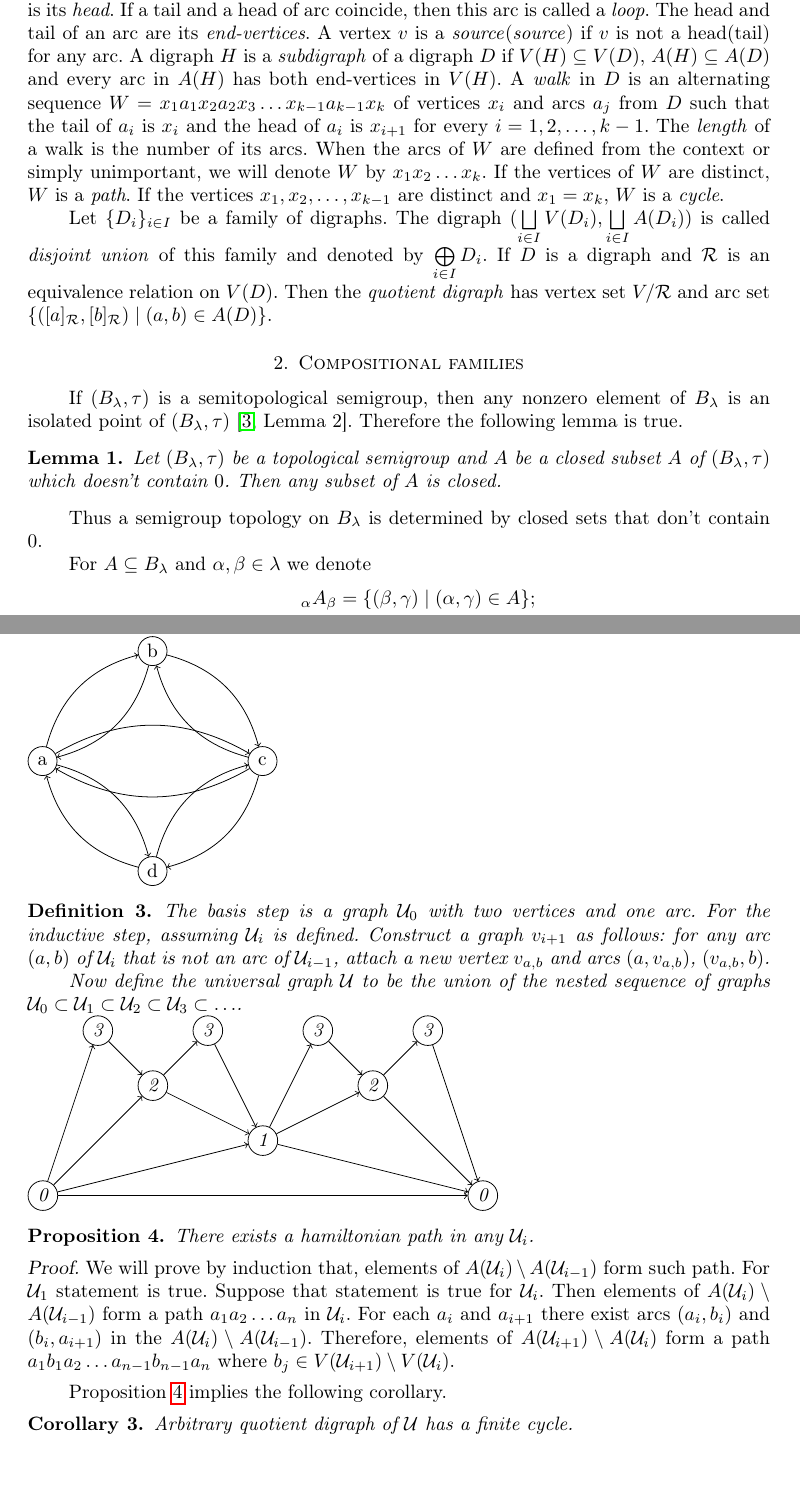
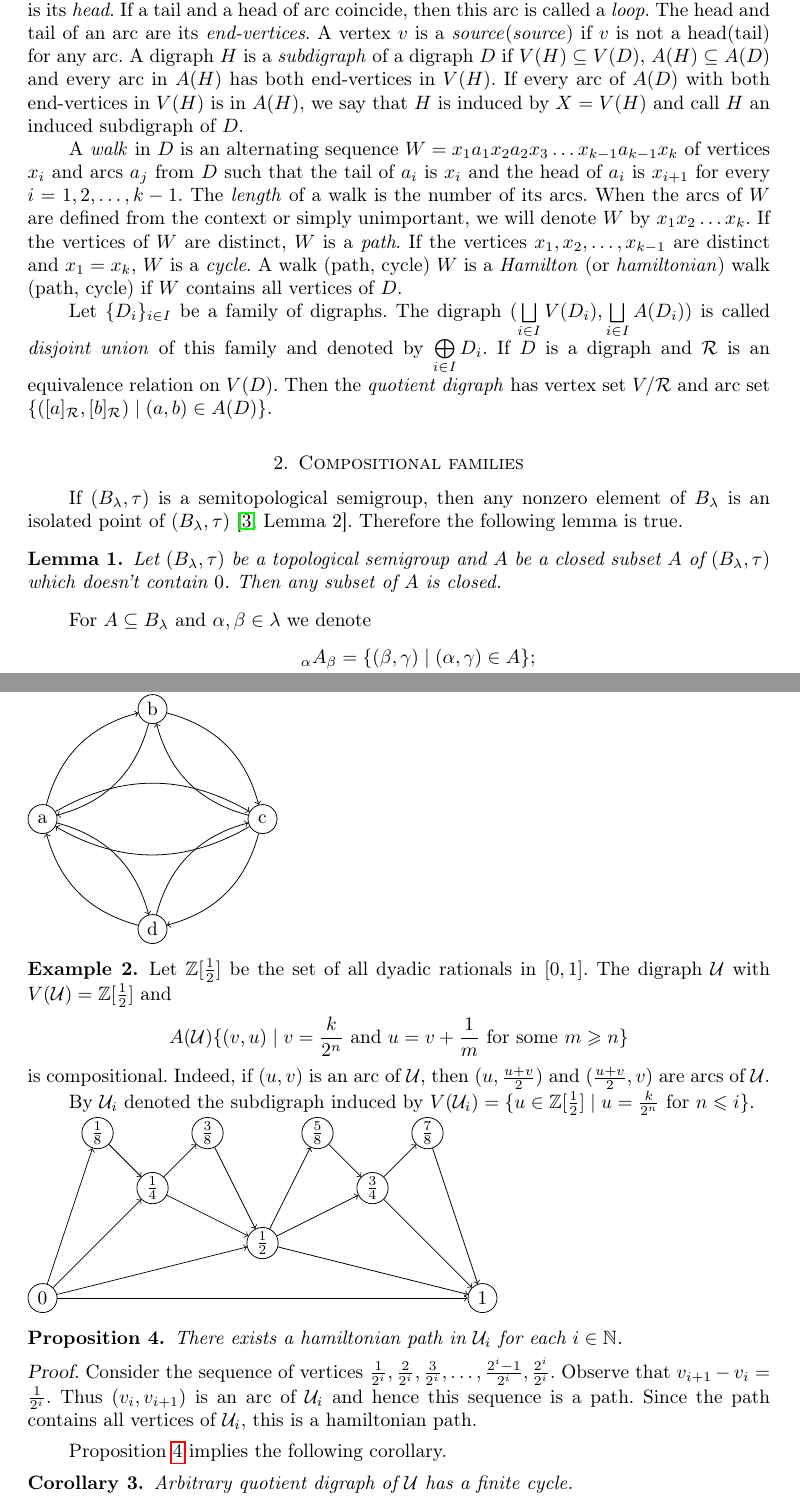
Before and after one commit to MarkiianKhylynskyi/MinimalTopologies, a LaTeX paper (Minimal semigroups topologies on the semigroups of matrix units.tex): two parts of pages 2 and 6 of 9, joined at a grey line, cut so that both start at the same text, the shorter picture padded with empty space. Compiled offline with pdfLaTeX; the source files are stored in an older character set and shown here as Unicode.

Commit message:
01.02.22

```diff
--- a/Minimal semigroups topologies on the semigroups of matrix units.tex
+++ b/Minimal semigroups topologies on the semigroups of matrix units.tex
@@ -147,8 +147,9 @@ Let $\lambda$ be a nonempty set. By $\B$ we denote the set $\lambda\times\lambda
 
 and $(a,b)\cdot 0=0\cdot(a,b)=0\cdot 0=0$, for each $a,b,c,d\in\ab$. The semigroup $\B$ is called the \emph{semigroup of $\lambda\times\lambda$-matrix units}. The semitopological and topological semigroup of matrix units was investigated in \cite{Pavlyk}.
 
-A \emph{directed graph} (or just \emph{digraph}) $D$ consists of a nonempty set $V(D)$ of elements called \emph{vertices} and a set $A(D)$ of ordered pairs of vertices called \emph{arcs}. We call $V(D)$ the \emph{vertex set} and $A(D)$ the \emph{arc set} of $D$. The \emph{order} (\emph{size}) of $D$ is the cardinality of the vertex (arc) set of $D$. For an arc $(u,v)$ the first vertex $u$ is its \emph{tail} and the second vertex $v$ is its \emph{head}. If a tail and a head of arc coincide, then this arc is called a \emph{loop}. The head and tail of an arc are its \emph{end-vertices}. A vertex $v$ is a \emph{source}(\emph{source}) if $v$ is not a head(tail) for any arc. A digraph $H$ is a \emph{subdigraph} of a digraph $D$ if $V(H)\subseteq V(D)$, $A(H)\subseteq A(D)$ and every arc in $A(H)$ has both end-vertices in $V(H)$. A \emph{walk} in $D$ is an alternating sequence $W=x_{1}a_{1}x_{2}a_{2}x_{3}\ldots x_{k-1}a_{k-1}x_{k}$ of vertices $x_{i}$ and arcs $a_{j}$ from $D$ such that the tail of $a_{i}$ is $x_{i}$ and the head of $a_{i}$ is $x_{i+1}$ for every $i=1,2,\ldots,k-1$. The \emph{length} of a walk is the
-number of its arcs. When the arcs of $W$ are defined from the context or simply unimportant, we will denote $W$ by $x_{1}x_{2}\ldots x_{k}$. If the vertices of $W$ are distinct, $W$ is a \emph{path}. If the vertices $x_{1},x_{2},\ldots,x_{k-1}$ are distinct and $x_{1}=x_{k}$, $W$ is a \emph{cycle}.
+A \emph{directed graph} (or just \emph{digraph}) $D$ consists of a nonempty set $V(D)$ of elements called \emph{vertices} and a set $A(D)$ of ordered pairs of vertices called \emph{arcs}. We call $V(D)$ the \emph{vertex set} and $A(D)$ the \emph{arc set} of $D$. The \emph{order} (\emph{size}) of $D$ is the cardinality of the vertex (arc) set of $D$. For an arc $(u,v)$ the first vertex $u$ is its \emph{tail} and the second vertex $v$ is its \emph{head}. If a tail and a head of arc coincide, then this arc is called a \emph{loop}. The head and tail of an arc are its \emph{end-vertices}. A vertex $v$ is a \emph{source}(\emph{source}) if $v$ is not a head(tail) for any arc. A digraph $H$ is a \emph{subdigraph} of a digraph $D$ if $V(H)\subseteq V(D)$, $A(H)\subseteq A(D)$ and every arc in $A(H)$ has both end-vertices in $V(H)$. If every arc of $A(D)$ with both end-vertices in $V(H)$ is in $A(H)$, we say that $H$ is induced by $X=V(H)$ and call $H$ an induced subdigraph of $D$.
+
+A \emph{walk} in $D$ is an alternating sequence $W=x_{1}a_{1}x_{2}a_{2}x_{3}\ldots x_{k-1}a_{k-1}x_{k}$ of vertices $x_{i}$ and arcs $a_{j}$ from $D$ such that the tail of $a_{i}$ is $x_{i}$ and the head of $a_{i}$ is $x_{i+1}$ for every $i=1,2,\ldots,k-1$. The \emph{length} of a walk is the number of its arcs. When the arcs of $W$ are defined from the context or simply unimportant, we will denote $W$ by $x_{1}x_{2}\ldots x_{k}$. If the vertices of $W$ are distinct, $W$ is a \emph{path}. If the vertices $x_{1},x_{2},\ldots,x_{k-1}$ are distinct and $x_{1}=x_{k}$, $W$ is a \emph{cycle}. A walk (path, cycle) $W$ is a \emph{Hamilton} (or \emph{hamiltonian}) walk (path, cycle) if $W$ contains all vertices of $D$.
 
 Let $\{D_{i}\}_{i\in I}$ be a family of digraphs. The digraph $(\bigsqcup\limits_{i\in I}V(D_{i}),\bigsqcup\limits_{i\in I}A(D_{i}))$ is called \emph{disjoint union} of this family and denoted by $\bigoplus\limits_{i\in I}D_{i}$. If $D$ is a digraph and $\mathcal{R}$ is an equivalence relation on $V(D)$. Then the \emph{quotient digraph} has vertex set $V/\mathcal{R}$ and arc set $\{([a]_{\mathcal{R}},[b]_{\mathcal{R}})\mid (a,b)\in A(D)\}$.
 
@@ -159,8 +160,6 @@ If $(\B,\tau)$ is a semitopological semigroup, then any nonzero element of $\B$
 \begin{englemma}\label{lemma1}
 Let $(\B,\tau)$ be a topological semigroup and $A$ be a closed subset $A$ of $(\B,\tau)$ which doesn't contain $0$. Then any subset of $A$ is closed.
 \end{englemma}
-
-Thus a semigroup topology on $\B$ is determined by closed sets that don't contain $0$.
 
 For $A\subseteq\B$ and $\alpha,\beta\in\ab$ we denote
 \begin{align*}
@@ -346,24 +345,28 @@ node/.style={circle,fill=white!60,draw,minimum size=1.5em,inner sep=1pt}
 
 \end{engexample}
 
-\begin{engdefinition}
-The basis step is a graph $\mathcal{U}_{0}$ with two vertices and one arc. For the inductive step, assuming $\mathcal{U}_{i}$ is defined. Construct a graph $v_{i+1}$ as follows: for any arc $(a,b)$ of $\mathcal{U}_{i}$ that is not an arc of $\mathcal{U}_{i-1}$, attach a new vertex $v_{a,b}$ and arcs $(a,v_{a,b})$, $(v_{a,b},b)$.
+\begin{engexample}
+Let $\mathbb{Z}[\frac{1}{2}]$ be the set of all dyadic rationals in $[0,1]$. The digraph $\mathcal{U}$ with $V(\mathcal{U})=\mathbb{Z}[\frac{1}{2}]$ and
+\begin{equation*}
+  A(\mathcal{U})\{(v,u)\mid v=\frac{k}{2^n} \mbox{~and~} u=v+\frac{1}{m} \mbox{~for some~} m\geq n\}
+\end{equation*}
+is compositional. Indeed, if $(u,v)$ is an arc of $\mathcal{U}$, then $(u,\frac{u+v}{2})$ and $(\frac{u+v}{2},v)$ are arcs of $\mathcal{U}$.
 
-Now define the universal graph $\mathcal{U}$ to be the union of the nested sequence of graphs $\mathcal{U}_{0}\subset\mathcal{U}_{1}\subset \mathcal{U}_{2}\subset \mathcal{U}_{3}\subset \ldots$.
+By $\mathcal{U}_i$ denoted the subdigraph induced by $V(\mathcal{U}_i)=\{u\in\mathbb{Z}[\frac{1}{2}]\mid u=\frac{k}{2^n}\mbox{~for~} n\leq i\}$.
 \newline
 \begin{tikzpicture}[
 node/.style={circle,fill=white!60,draw,minimum size=1.5em,inner sep=1pt}
 ]
 
-    \node[node] (1) at (0, 0) {0};
-    \node[node] (2) at (8, 0) {0};
-    \node[node] (3) at (4, 1) {1};
-    \node[node] (4) at (2, 2) {2};
-    \node[node] (5) at (6, 2) {2};
-    \node[node] (6) at (1, 3) {3};
-    \node[node] (7) at (3, 3) {3};
-    \node[node] (8) at (5, 3) {3};
-    \node[node] (9) at (7, 3) {3};
+    \node[node] (1) at (0, 0) {$0$};
+    \node[node] (2) at (8, 0) {$1$};
+    \node[node] (3) at (4, 1) {$\frac{1}{2}$};
+    \node[node] (4) at (2, 2) {$\frac{1}{4}$};
+    \node[node] (5) at (6, 2) {$\frac{3}{4}$};
+    \node[node] (6) at (1, 3) {$\frac{1}{8}$};
+    \node[node] (7) at (3, 3) {$\frac{3}{8}$};
+    \node[node] (8) at (5, 3) {$\frac{5}{8}$};
+    \node[node] (9) at (7, 3) {$\frac{7}{8}$};
 
     \draw[->] (1) to (2);
     \draw[->] (1) to (3);
@@ -383,13 +386,13 @@ node/.style={circle,fill=white!60,draw,minimum size=1.5em,inner sep=1pt}
 
 
 \end{tikzpicture}
-\end{engdefinition}
+\end{engexample}
 
 \begin{engproposition}\label{path}
-There exists a hamiltonian path in any $\mathcal{U}_{i}$.
+There exists a hamiltonian path in $\mathcal{U}_{i}$ for each $i\in\mathbb{N}$.
 \end{engproposition}
 \begin{engproof}
-We will prove by induction that, elements of $A(\mathcal{U}_{i})\setminus A(\mathcal{U}_{i-1})$ form such path. For $\mathcal{U}_{1}$ statement is true. Suppose that statement is true for $\mathcal{U}_{i}$. Then elements of $A(\mathcal{U}_{i})\setminus A(\mathcal{U}_{i-1})$ form a path $a_{1}a_{2}\ldots a_{n}$ in $\mathcal{U}_{i}$. For each $a_{i}$ and $a_{i+1}$ there exist arcs $(a_{i},b_{i})$ and $(b_{i},a_{i+1})$ in the $A(\mathcal{U}_{i})\setminus A(\mathcal{U}_{i-1})$. Therefore, elements of $A(\mathcal{U}_{i+1})\setminus A(\mathcal{U}_{i})$ form a path $a_{1}b_{1}a_{2}\ldots a_{n-1}b_{n-1}a_{n}$ where $b_{j}\in V(\mathcal{U}_{i+1})\setminus V(\mathcal{U}_{i})$.
+Consider the sequence of vertices $\frac{1}{2^i},\frac{2}{2^i},\frac{3}{2^i},\ldots,\frac{2^i-1}{2^i},\frac{2^i}{2^i}$. Observe that $v_{i+1}-v_i=\frac{1}{2^i}$. Thus $(v_i,v_{i+1})$ is an arc of $\mathcal{U}_{i}$ and hence this sequence is a path. Since the path contains all vertices of $\mathcal{U}_{i}$, this is a hamiltonian path.
 \end{engproof}
 
 Proposition \ref{path} implies the following corollary.
```
Also changed, not shown: Minimal semigroups topologies on the semigroups of matrix units.pdf, Minimal semigroups topologies on the semigroups of matrix units.tex (16 more changed lines).
